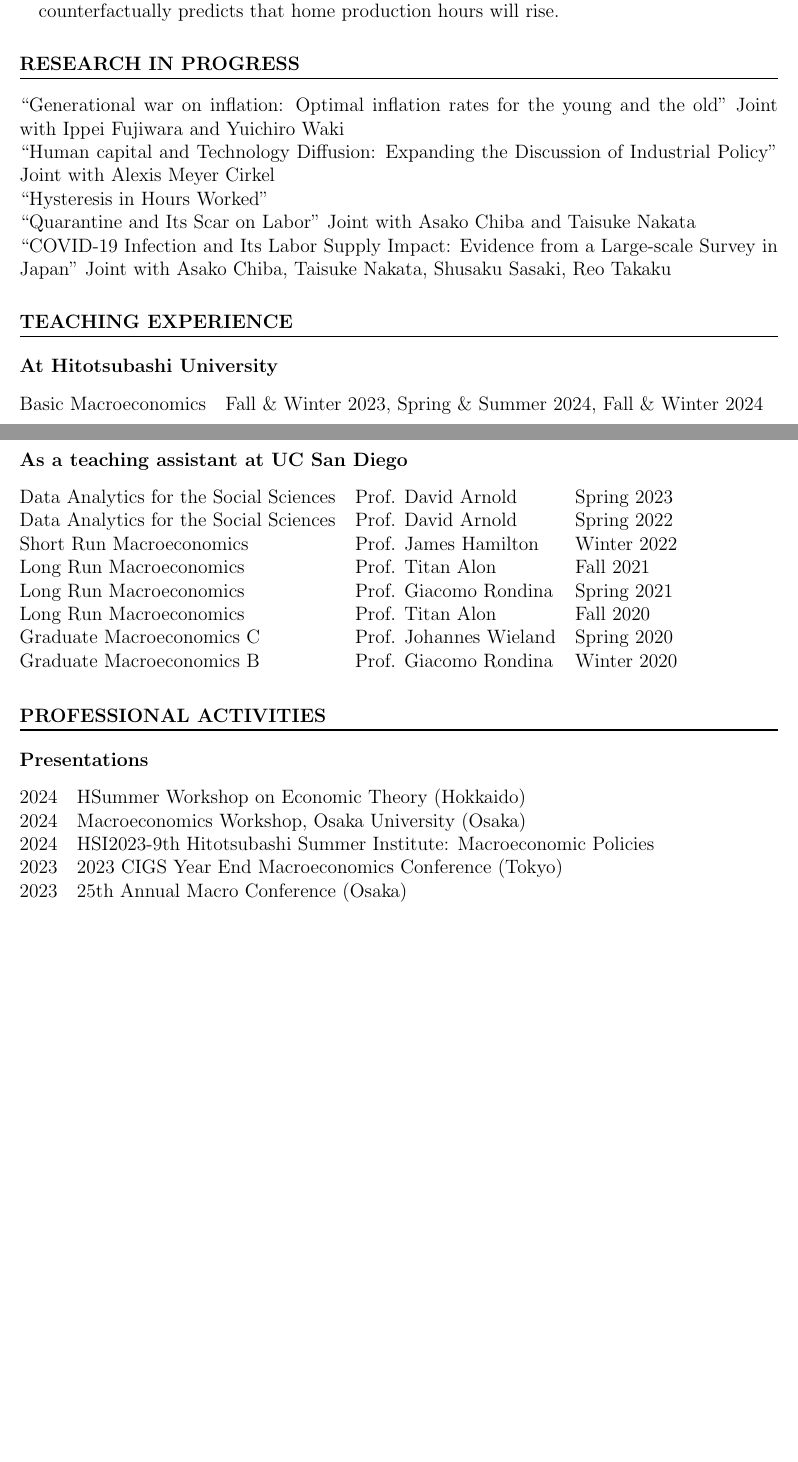
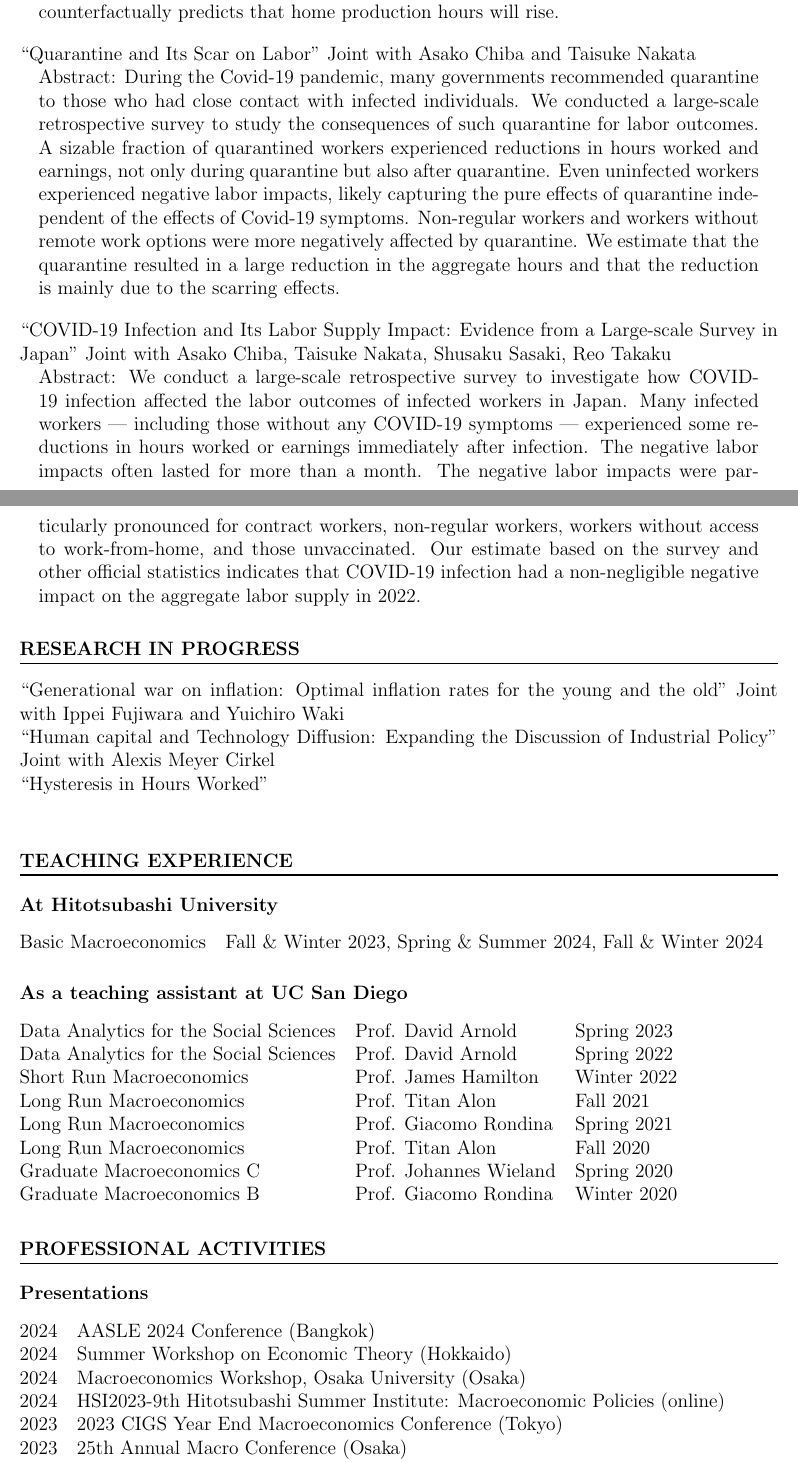
Before and after one commit to Shunsuke-Hori/CV, a LaTeX CV (CV.tex): two parts of pages 2 and 3 of 3 before the commit and two parts of pages 2 and 3 of 4 after it, joined at a grey line, cut so that both start at the same text, the shorter picture padded with empty space. Compiled offline with pdfLaTeX.

Commit message:
update to submit for tenure-track position

```diff
--- a/CV.tex
+++ b/CV.tex
@@ -72,13 +72,21 @@ Japan-IMF Scholarship. 2017-2019. Japan IMF Scholarship Program for Advanced Stu
 \begin{adjustwidth}{1em}{1em}
 Abstract: Average hours worked per adult in Japan fell by around one third over the last half-century. The leading explanation focuses on government policies that distort labor supply decisions. This paper provides a new interpretation that stresses the role of income effects in preferences. Through the lens of a model of the market and home sectors and using non-homothetic preferences, I show that the main driver of Japan's decline in hours worked is income effects, rather than labor-market distortions or population aging. The model predicts that average hours of leisure will rise and home-production hours will remain roughly constant over the period, which is consistent with evidence from time-use surveys. An alternative calibration based on only labor market distortions counterfactually predicts that home production hours will rise.
 \end{adjustwidth}
+\vspace{1em}
+``Quarantine and Its Scar on Labor'' Joint with Asako Chiba and Taisuke Nakata
+\begin{adjustwidth}{1em}{1em}
+Abstract: During the Covid-19 pandemic, many governments recommended quarantine to those who had close contact with infected individuals. We conducted a large-scale retrospective survey to study the consequences of such quarantine for labor outcomes. A sizable fraction of quarantined workers experienced reductions in hours worked and earnings, not only during quarantine but also after quarantine. Even uninfected workers experienced negative labor impacts, likely capturing the pure effects of quarantine independent of the effects of Covid-19 symptoms. Non-regular workers and workers without remote work options were more negatively affected by quarantine. We estimate that the quarantine resulted in a large reduction in the aggregate hours and that the reduction is mainly due to the scarring effects.
+\end{adjustwidth}
+\vspace{1em}
+``COVID-19 Infection and Its Labor Supply Impact: Evidence from a Large-scale Survey in Japan'' Joint with Asako Chiba, Taisuke Nakata, Shusaku Sasaki, Reo Takaku
+\begin{adjustwidth}{1em}{1em}
+Abstract: We conduct a large-scale retrospective survey to investigate how COVID-19 infection affected the labor outcomes of infected workers in Japan. Many infected workers --- including those without any COVID-19 symptoms --- experienced some reductions in hours worked or earnings immediately after infection. The negative labor impacts often lasted for more than a month. The negative labor impacts were particularly pronounced for contract workers, non-regular workers, workers without access to work-from-home, and those unvaccinated. Our estimate based on the survey and other official statistics indicates that COVID-19 infection had a non-negligible negative impact on the aggregate labor supply in 2022.
+\end{adjustwidth}
 
 \section*{RESEARCH IN PROGRESS}
 ``Generational war on inflation: Optimal inflation rates for the young and the old'' Joint with Ippei Fujiwara and Yuichiro Waki\\
 ``Human capital and Technology Diffusion: Expanding the Discussion of Industrial Policy'' Joint with Alexis Meyer Cirkel\\
 ``Hysteresis in Hours Worked''\\
-``Quarantine and Its Scar on Labor'' Joint with Asako Chiba and Taisuke Nakata\\
-``COVID-19 Infection and Its Labor Supply Impact: Evidence from a Large-scale Survey in Japan'' Joint with Asako Chiba, Taisuke Nakata, Shusaku Sasaki, Reo Takaku
 
 % \section*{OTHER PROJECTS}
 
@@ -103,9 +111,10 @@ Graduate Macroeconomics B&Prof. Giacomo Rondina&Winter 2020
 \section*{PROFESSIONAL ACTIVITIES}
 \subsubsection*{Presentations}
 \begin{tabular}{@{}ll}
-2024&HSummer Workshop on Economic Theory (Hokkaido)\\
+2024&AASLE 2024 Conference (Bangkok)\\
+2024&Summer Workshop on Economic Theory (Hokkaido)\\
 2024&Macroeconomics Workshop, Osaka University (Osaka)\\
-2024&HSI2023-9th Hitotsubashi Summer Institute: Macroeconomic Policies\\
+2024&HSI2023-9th Hitotsubashi Summer Institute: Macroeconomic Policies (online)\\
 2023&2023 CIGS Year End Macroeconomics Conference (Tokyo)\\
 2023&25th Annual Macro Conference (Osaka)\\
 2019&Summer Workshop on Economic Theory (Otaru)
```
Also changed, not shown: CV.pdf, CV.tex (2 more changed lines).
